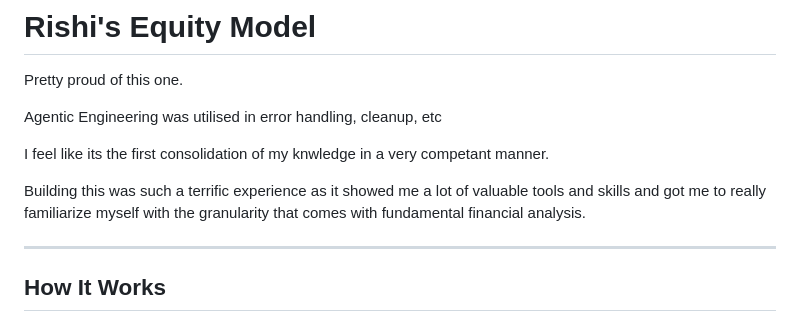
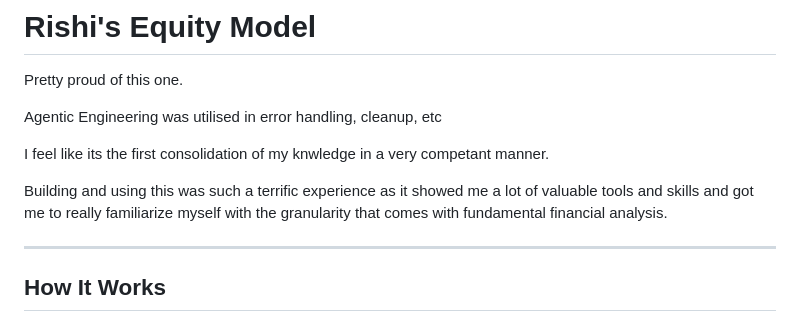
Before and after one commit to Rishi-Gupta2004/Projects-, a Markdown page: Equity-Analysis-Workbook/README.MD, the part around the change. Rendered like a GitHub page.

```diff
--- a/Equity-Analysis-Workbook/README.MD
+++ b/Equity-Analysis-Workbook/README.MD
@@ -6,7 +6,7 @@ Agentic Engineering was utilised in error handling, cleanup, etc
 
 I feel like its the first consolidation of my knwledge in a very competant manner.
 
-Building this was such a terrific experience as it showed me a lot of valuable tools and skills and got me to really familiarize myself with the granularity that comes with fundamental financial analysis.
+Building and using this was such a terrific experience as it showed me a lot of valuable tools and skills and got me to really familiarize myself with the granularity that comes with fundamental financial analysis.
 
 ---
 
```
